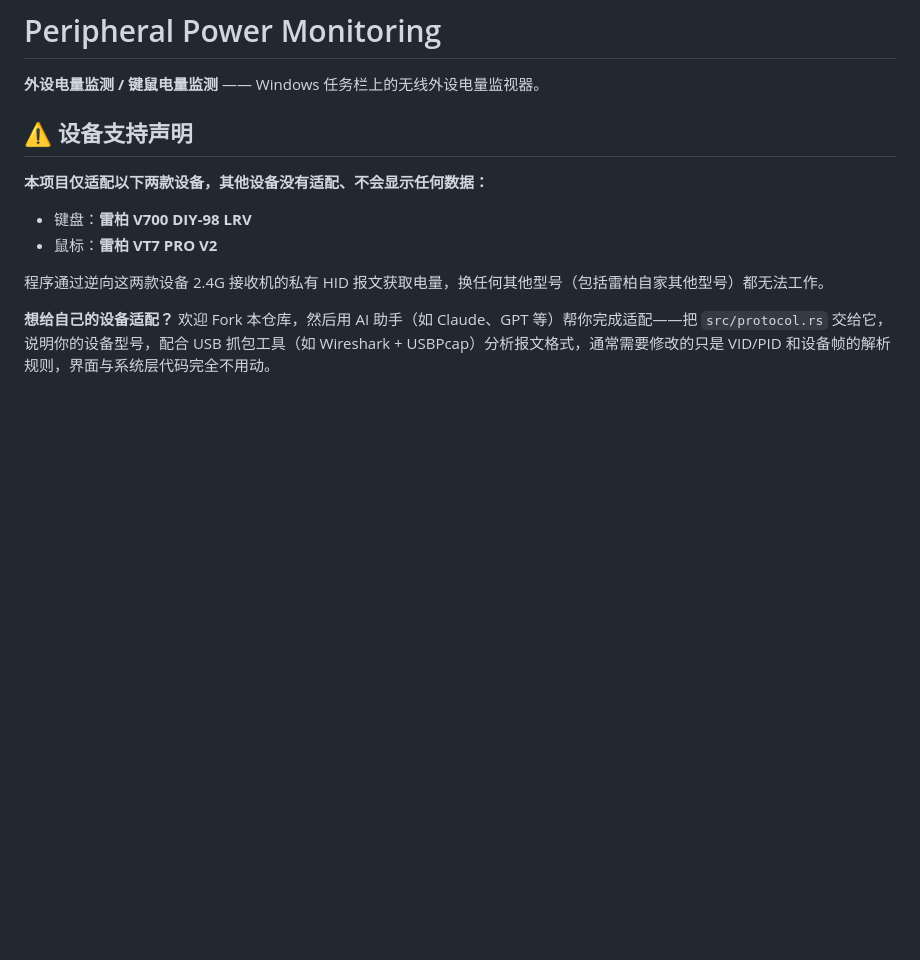
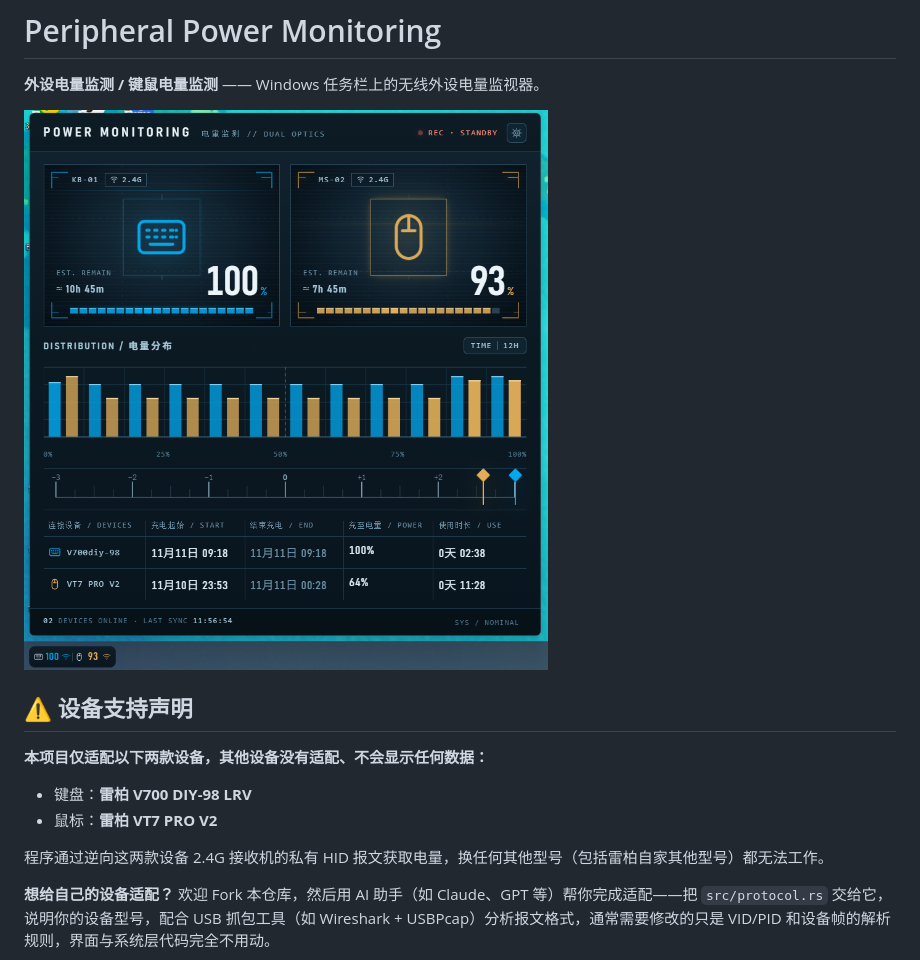
Before and after one commit to Alioneo/Peripheral-Power-Monitoring, a Markdown page: README.md, the part around the change. Rendered like a GitHub page; pictures changed too: docs/images/live.png (added); blank space fills up the shorter version.

Commit message:
README 增加实际运行截图

```diff
--- a/README.md
+++ b/README.md
@@ -1,6 +1,8 @@
 # Peripheral Power Monitoring
 
 **外设电量监测 / 键鼠电量监测** —— Windows 任务栏上的无线外设电量监视器。
+
+![实际运行效果](docs/images/live.png)
 
 ## ⚠️ 设备支持声明
 
```
